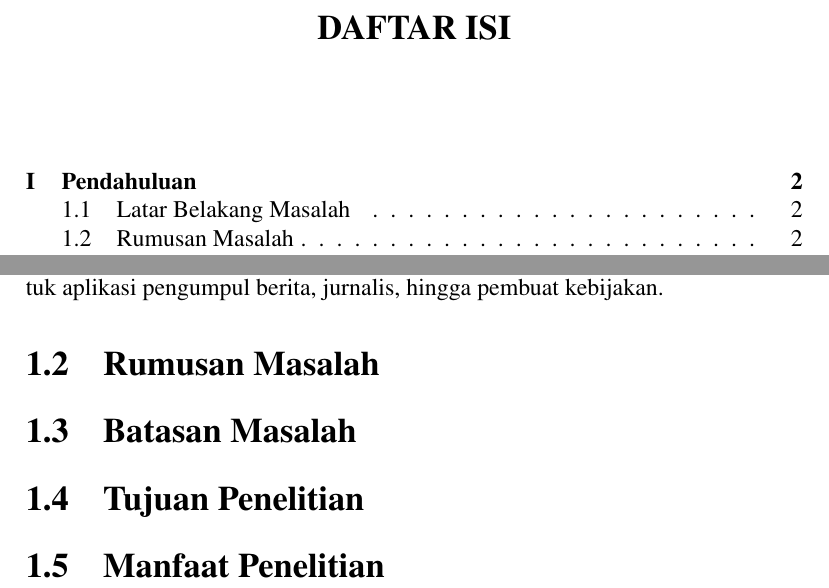
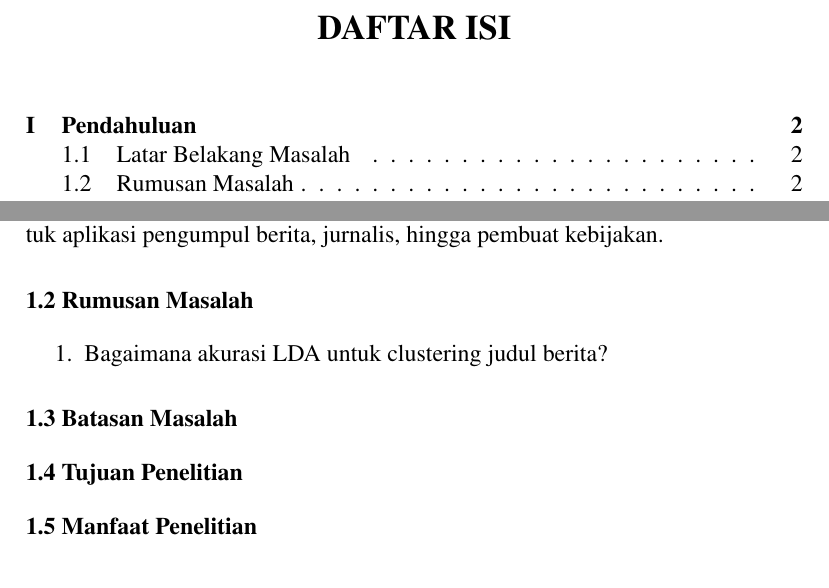
Before and after one commit to qrhfz/skripsi, a LaTeX document (main.tex): two parts of pages 3 and 4 of 6, joined at a grey line, cut so that both start at the same text. Compiled offline with pdfLaTeX.

Commit message:
Update main.tex

```diff
--- a/main.tex
+++ b/main.tex
@@ -21,15 +21,19 @@
 \renewcommand{\thechapter}{\Roman{chapter}}
 \renewcommand{\thesection}{\arabic{chapter}.\arabic{section}}
 
-\titleformat{\chapter}[display]
-{\normalfont\Large\bfseries\centering}
+\titleformat{\chapter}[display]{\normalfont\Large\bfseries\centering}
 {\MakeUppercase{\chaptertitlename}  \thechapter}
-{0.5em}
+{0em}
 {\MakeUppercase{#1}}
+
+\titleformat{\section}
+  {\normalfont\fontsize{12}{15}\bfseries}{\thesection}{0em}{ #1}
 
 \addto\captionsindonesian{
   \renewcommand{\abstractname}{Abstraksi}
 }
+
+\titlespacing*{\chapter}{0pt}{0pt}{12pt}
 
 \DeclareLanguageMapping{indonesian}{bahasa}
 
@@ -54,6 +58,9 @@ Menurut Kemenkominfo saat ini terdapat 100 portal berita daring yang telah terve
 Dari banyaknya portal berita online yang ada muncullah kebutuhan untuk mengetahui topik berita yang dikonsumsi masyarakat.
 Hal ini dapat berguna untuk aplikasi pengumpul berita, jurnalis, hingga pembuat kebijakan.
 \section{Rumusan Masalah}
+\begin{enumerate}
+    \item Bagaimana akurasi LDA untuk clustering judul berita?
+\end{enumerate}
 \section{Batasan Masalah}
 \section{Tujuan Penelitian}
 \section{Manfaat Penelitian}
```
